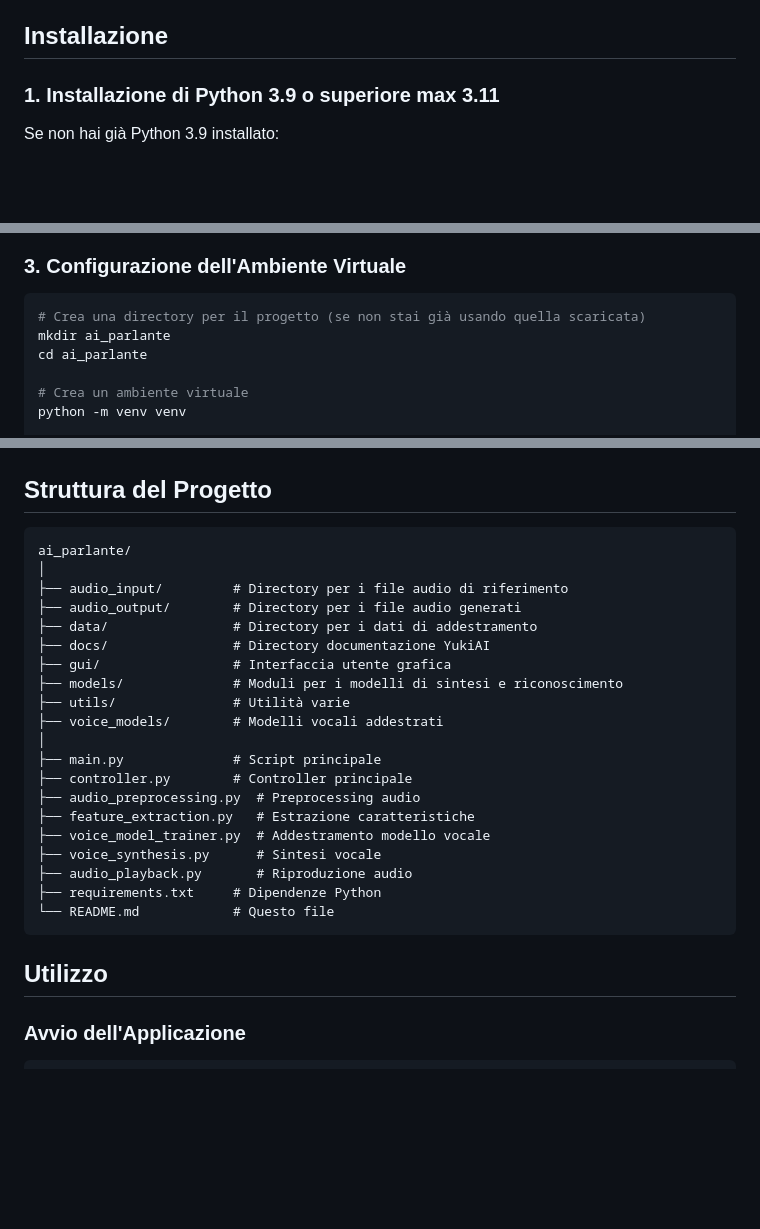
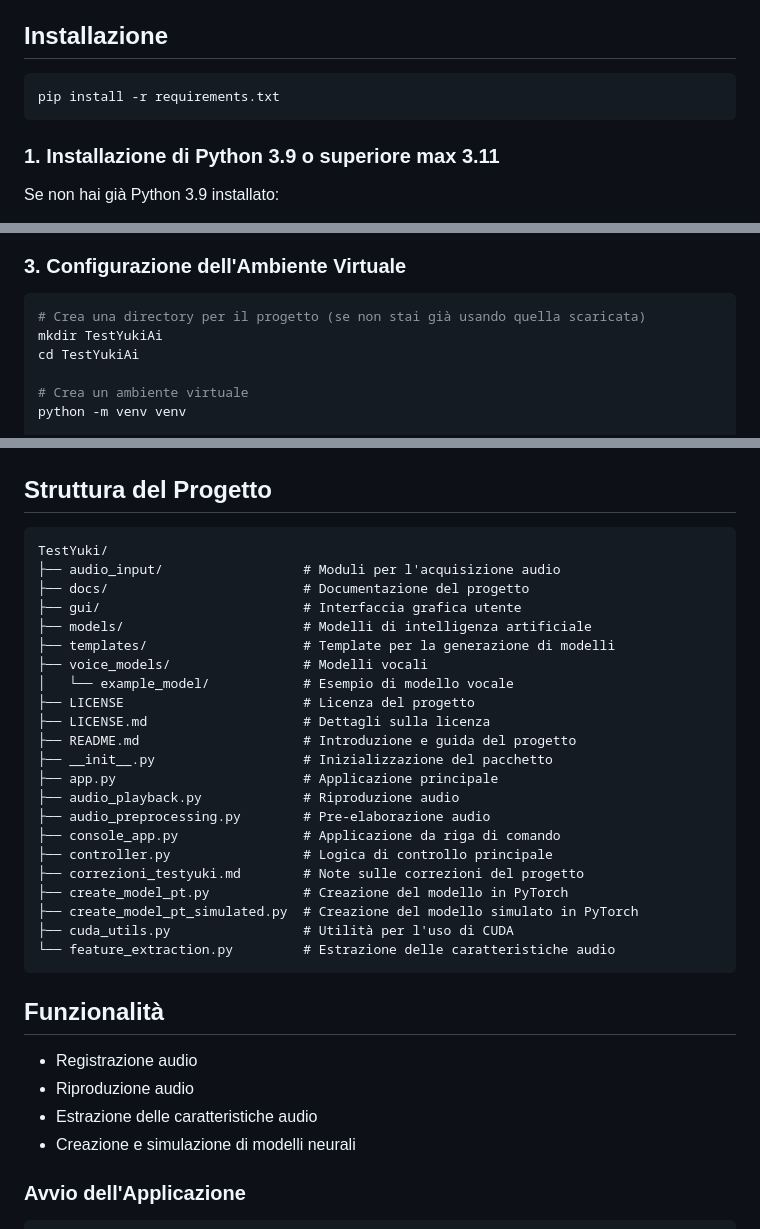
Before and after one commit to Tonysar65/TestYuki, a Markdown page: README.md, 3 parts joined by grey strips. Rendered like a GitHub page; blank space fills up the shorter version.

````diff
--- a/README.md
+++ b/README.md
@@ -11,6 +11,10 @@ Un'applicazione Python per la creazione di un'intelligenza artificiale parlante
 - **cuDNN**: Versione compatibile con CUDA Toolkit
 
 ## Installazione
+
+```bash
+pip install -r requirements.txt
+```
 
 ### 1. Installazione di Python 3.9 o superiore max 3.11
 
@@ -32,8 +36,8 @@ Per sfruttare l'accelerazione GPU NVIDIA:
 
 ```bash
 # Crea una directory per il progetto (se non stai già usando quella scaricata)
-mkdir ai_parlante
-cd ai_parlante
+mkdir TestYukiAi
+cd TestYukiAi
 
 # Crea un ambiente virtuale
 python -m venv venv
@@ -54,29 +58,36 @@ pip install nemo_toolkit[all]
 ## Struttura del Progetto
 
 ```
-ai_parlante/
-│
-├── audio_input/         # Directory per i file audio di riferimento
-├── audio_output/        # Directory per i file audio generati
-├── data/                # Directory per i dati di addestramento
-├── docs/                # Directory documentazione YukiAI
-├── gui/                 # Interfaccia utente grafica
-├── models/              # Moduli per i modelli di sintesi e riconoscimento
-├── utils/               # Utilità varie
-├── voice_models/        # Modelli vocali addestrati
-│
-├── main.py              # Script principale
-├── controller.py        # Controller principale
-├── audio_preprocessing.py  # Preprocessing audio
-├── feature_extraction.py   # Estrazione caratteristiche
-├── voice_model_trainer.py  # Addestramento modello vocale
-├── voice_synthesis.py      # Sintesi vocale
-├── audio_playback.py       # Riproduzione audio
-├── requirements.txt     # Dipendenze Python
-└── README.md            # Questo file
+TestYuki/
+├── audio_input/                  # Moduli per l'acquisizione audio
+├── docs/                         # Documentazione del progetto
+├── gui/                          # Interfaccia grafica utente
+├── models/                       # Modelli di intelligenza artificiale
+├── templates/                    # Template per la generazione di modelli
+├── voice_models/                 # Modelli vocali
+│   └── example_model/            # Esempio di modello vocale
+├── LICENSE                       # Licenza del progetto
+├── LICENSE.md                    # Dettagli sulla licenza
+├── README.md                     # Introduzione e guida del progetto
+├── __init__.py                   # Inizializzazione del pacchetto
+├── app.py                        # Applicazione principale
+├── audio_playback.py             # Riproduzione audio
+├── audio_preprocessing.py        # Pre-elaborazione audio
+├── console_app.py                # Applicazione da riga di comando
+├── controller.py                 # Logica di controllo principale
+├── correzioni_testyuki.md        # Note sulle correzioni del progetto
+├── create_model_pt.py            # Creazione del modello in PyTorch
+├── create_model_pt_simulated.py  # Creazione del modello simulato in PyTorch
+├── cuda_utils.py                 # Utilità per l'uso di CUDA
+└── feature_extraction.py         # Estrazione delle caratteristiche audio
 ```
 
-## Utilizzo
+## Funzionalità
+
+- Registrazione audio
+- Riproduzione audio
+- Estrazione delle caratteristiche audio
+- Creazione e simulazione di modelli neurali
 
 ### Avvio dell'Applicazione
 
````
